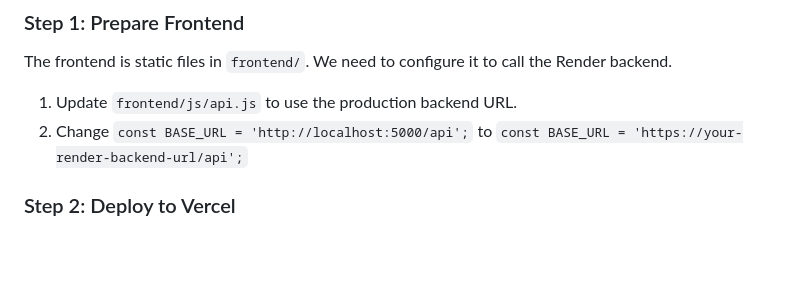
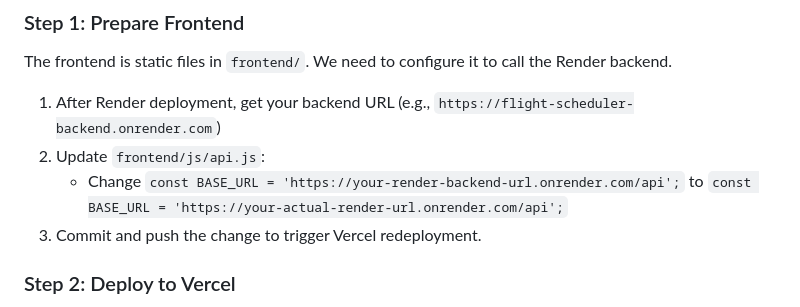
Before and after one commit to shahrozahmad01/flight-scheduler-integral-university, a Markdown page: HOSTING_GUIDE.md, the part around the change. Drawn GitHub-style; blank space fills up the shorter version.

Commit message:
Update hosting guide with API URL update instructions

```diff
--- a/HOSTING_GUIDE.md
+++ b/HOSTING_GUIDE.md
@@ -69,8 +69,10 @@ If you want to pre-populate data, you can run the seed script locally against Su
 ### Step 1: Prepare Frontend
 The frontend is static files in `frontend/`. We need to configure it to call the Render backend.
 
-1. Update `frontend/js/api.js` to use the production backend URL.
-2. Change `const BASE_URL = 'http://localhost:5000/api';` to `const BASE_URL = 'https://your-render-backend-url/api';`
+1. After Render deployment, get your backend URL (e.g., `https://flight-scheduler-backend.onrender.com`)
+2. Update `frontend/js/api.js`:
+   - Change `const BASE_URL = 'https://your-render-backend-url.onrender.com/api';` to `const BASE_URL = 'https://your-actual-render-url.onrender.com/api';`
+3. Commit and push the change to trigger Vercel redeployment.
 
 ### Step 2: Deploy to Vercel
 1. Go to [Vercel Dashboard](https://vercel.com).
```
